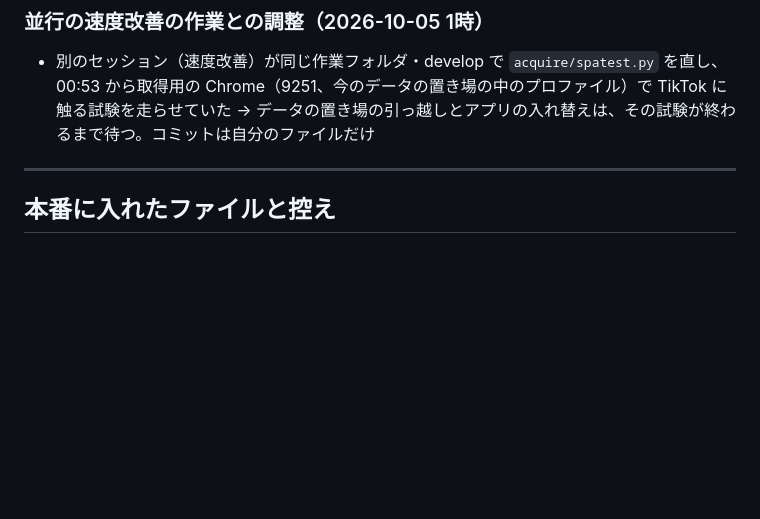
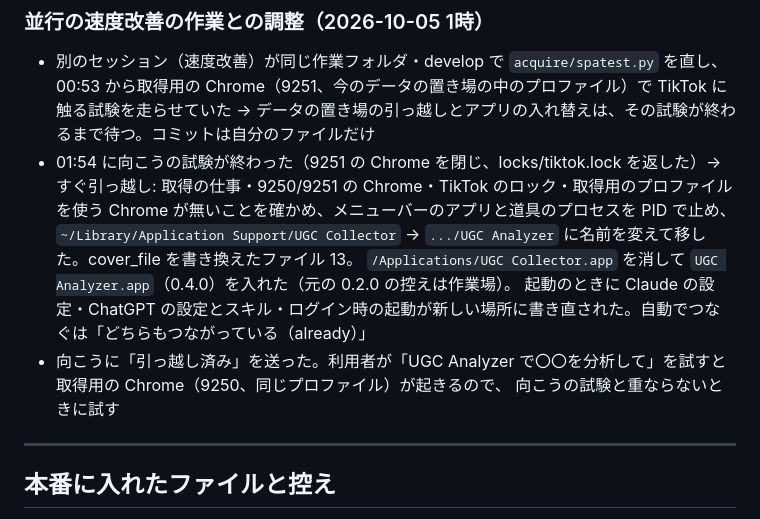
Before and after one commit to astrowidow/TikTok-ugc-analyzer, a Markdown page: docs/STAGE4_LOG.md, the part around the change. GitHub-like rendering; blank space fills up the shorter version.

Commit message:
作業記録: 運営の Mac を UGC Analyzer（0.4.0）に入れ替え、データの置き場を引っ越した
Co-Authored-By: Claude Opus 5.5 <noreply@anthropic.com>

```diff
--- a/docs/STAGE4_LOG.md
+++ b/docs/STAGE4_LOG.md
@@ -578,6 +578,13 @@ Claude デスクトップを開き直し（2回）／運営向けメニューの
 
 - 別のセッション（速度改善）が同じ作業フォルダ・develop で `acquire/spatest.py` を直し、00:53 から取得用の Chrome（9251、今のデータの置き場の中のプロファイル）で
   TikTok に触る試験を走らせていた → データの置き場の引っ越しとアプリの入れ替えは、その試験が終わるまで待つ。コミットは自分のファイルだけ
+- 01:54 に向こうの試験が終わった（9251 の Chrome を閉じ、locks/tiktok.lock を返した）→ すぐ引っ越し:
+  取得の仕事・9250/9251 の Chrome・TikTok のロック・取得用のプロファイルを使う Chrome が無いことを確かめ、メニューバーのアプリと道具のプロセスを PID で止め、
+  `~/Library/Application Support/UGC Collector` → `.../UGC Analyzer` に名前を変えて移した。cover_file を書き換えたファイル 13。
+  `/Applications/UGC Collector.app` を消して `UGC Analyzer.app`（0.4.0）を入れた（元の 0.2.0 の控えは作業場）。
+  起動のときに Claude の設定・ChatGPT の設定とスキル・ログイン時の起動が新しい場所に書き直された。自動でつなぐは「どちらもつながっている（already）」
+- 向こうに「引っ越し済み」を送った。利用者が「UGC Analyzer で〇〇を分析して」を試すと取得用の Chrome（9250、同じプロファイル）が起きるので、
+  向こうの試験と重ならないときに試す
 
 ---
 
```
